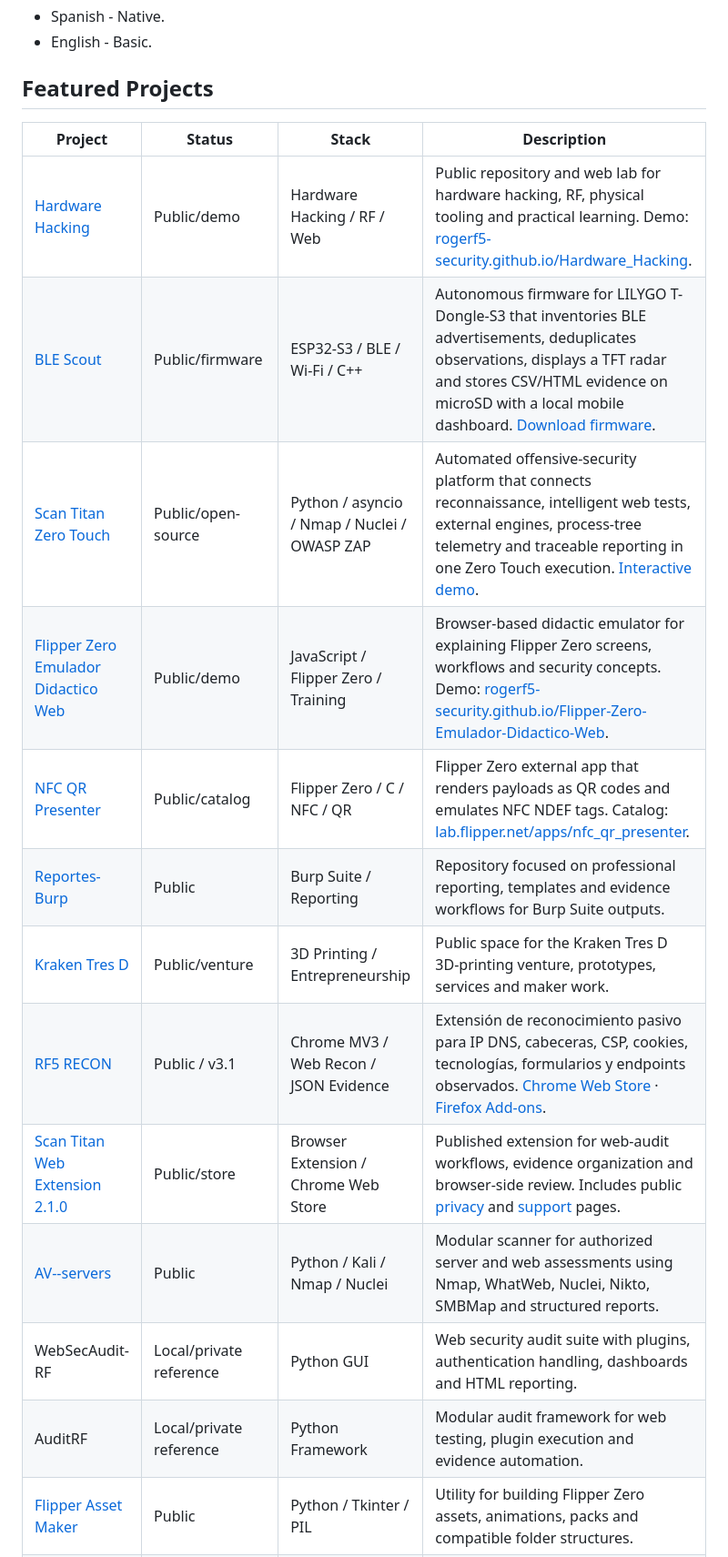
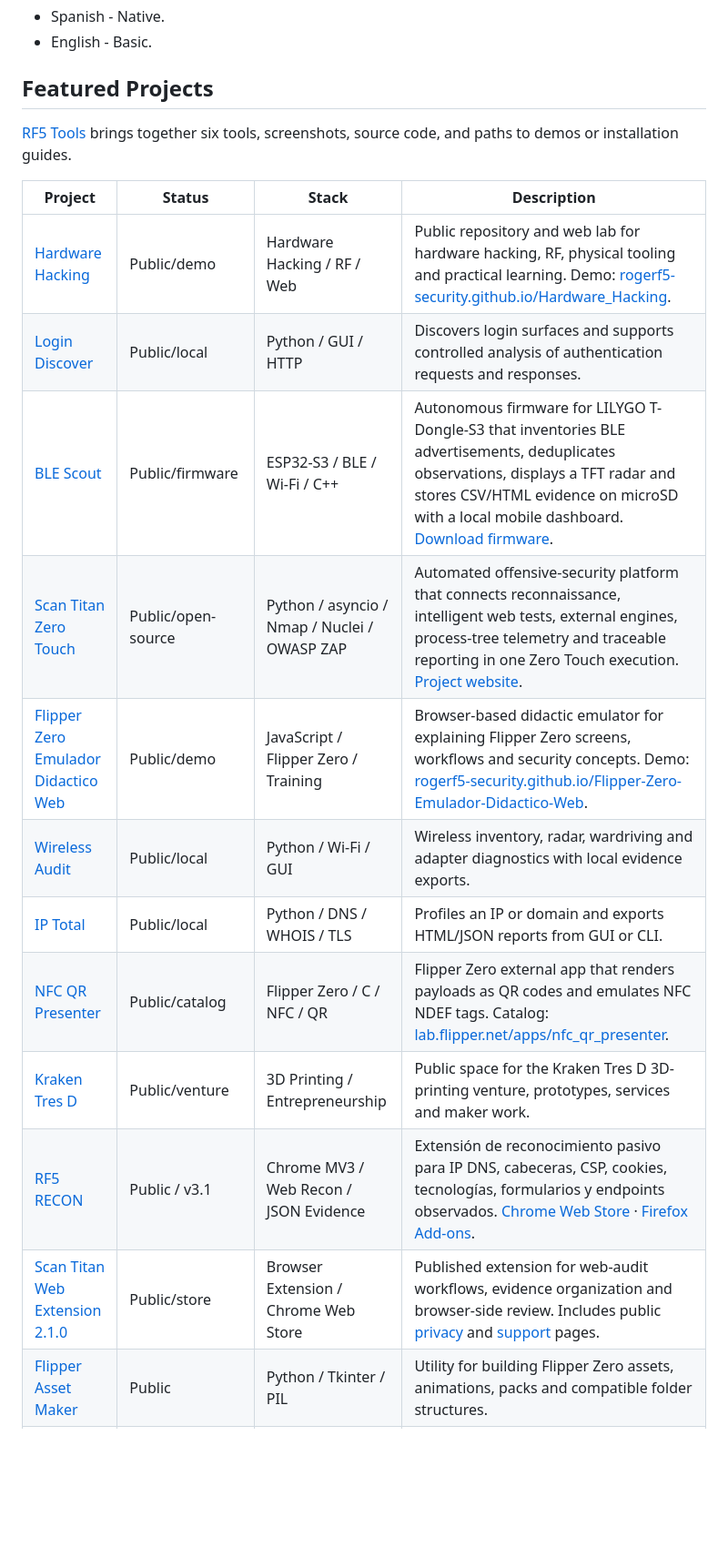
Before and after one commit to RogerF5-Security/whoami, a Markdown page: README.md, the part around one of its changes. Shown at 91% size. Rendered like a GitHub page; blank space fills up the shorter version.

Commit message:
feat: refresh public projects and imagery

```diff
--- a/README.md
+++ b/README.md
@@ -196,20 +196,21 @@ Additional approved visual credentials are included in `assets/img/credentials/`
 
 ## Featured Projects
 
+[RF5 Tools](https://rogerf5-security.github.io/Pwn3dToolSet/) brings together six tools, screenshots, source code, and paths to demos or installation guides.
+
 | Project | Status | Stack | Description |
 | --- | --- | --- | --- |
 | [Hardware Hacking](https://github.com/RogerF5-Security/Hardware_Hacking) | Public/demo | Hardware Hacking / RF / Web | Public repository and web lab for hardware hacking, RF, physical tooling and practical learning. Demo: [rogerf5-security.github.io/Hardware_Hacking](https://rogerf5-security.github.io/Hardware_Hacking/). |
+| [Login Discover](https://github.com/RogerF5-Security/Login_Discover) | Public/local | Python / GUI / HTTP | Discovers login surfaces and supports controlled analysis of authentication requests and responses. |
 | [BLE Scout](https://github.com/RogerF5-Security/BLE-Scout) | Public/firmware | ESP32-S3 / BLE / Wi-Fi / C++ | Autonomous firmware for LILYGO T-Dongle-S3 that inventories BLE advertisements, deduplicates observations, displays a TFT radar and stores CSV/HTML evidence on microSD with a local mobile dashboard. [Download firmware](https://github.com/RogerF5-Security/BLE-Scout/releases/latest). |
-| [Scan Titan Zero Touch](https://github.com/RogerF5-Security/Scan-Titan) | Public/open-source | Python / asyncio / Nmap / Nuclei / OWASP ZAP | Automated offensive-security platform that connects reconnaissance, intelligent web tests, external engines, process-tree telemetry and traceable reporting in one Zero Touch execution. [Interactive demo](https://rogerf5-security.github.io/Scan-Titan/). |
+| [Scan Titan Zero Touch](https://github.com/RogerF5-Security/Scan-Titan) | Public/open-source | Python / asyncio / Nmap / Nuclei / OWASP ZAP | Automated offensive-security platform that connects reconnaissance, intelligent web tests, external engines, process-tree telemetry and traceable reporting in one Zero Touch execution. [Project website](https://rogerf5-security.github.io/Scan-Titan/). |
 | [Flipper Zero Emulador Didactico Web](https://github.com/RogerF5-Security/Flipper-Zero-Emulador-Didactico-Web) | Public/demo | JavaScript / Flipper Zero / Training | Browser-based didactic emulator for explaining Flipper Zero screens, workflows and security concepts. Demo: [rogerf5-security.github.io/Flipper-Zero-Emulador-Didactico-Web](https://rogerf5-security.github.io/Flipper-Zero-Emulador-Didactico-Web/). |
+| [Wireless Audit](https://github.com/RogerF5-Security/Wireless_Audit) | Public/local | Python / Wi-Fi / GUI | Wireless inventory, radar, wardriving and adapter diagnostics with local evidence exports. |
+| [IP Total](https://github.com/RogerF5-Security/IP_Total) | Public/local | Python / DNS / WHOIS / TLS | Profiles an IP or domain and exports HTML/JSON reports from GUI or CLI. |
 | [NFC QR Presenter](https://github.com/RogerF5-Security/NFC_QR_Presenter) | Public/catalog | Flipper Zero / C / NFC / QR | Flipper Zero external app that renders payloads as QR codes and emulates NFC NDEF tags. Catalog: [lab.flipper.net/apps/nfc_qr_presenter](https://lab.flipper.net/apps/nfc_qr_presenter). |
-| [Reportes-Burp](https://github.com/RogerF5-Security/Reportes-Burp) | Public | Burp Suite / Reporting | Repository focused on professional reporting, templates and evidence workflows for Burp Suite outputs. |
 | [Kraken Tres D](https://rogerf5-security.github.io/Kraken-Tres-D/) | Public/venture | 3D Printing / Entrepreneurship | Public space for the Kraken Tres D 3D-printing venture, prototypes, services and maker work. |
 | [RF5 RECON](https://github.com/RogerF5-Security/RF5-RECON) | Public / v3.1 | Chrome MV3 / Web Recon / JSON Evidence | Extensión de reconocimiento pasivo para IP DNS, cabeceras, CSP, cookies, tecnologías, formularios y endpoints observados. [Chrome Web Store](https://chromewebstore.google.com/detail/rf5-recon/ojibelahcinfehgdahcmamkinjjaabgd?hl=es) · [Firefox Add-ons](https://addons.mozilla.org/en-US/firefox/addon/rf5-recon/). |
 | [Scan Titan Web Extension 2.1.0](https://chromewebstore.google.com/detail/scan-titan/epdbmbbfkmmhkfcfhlpncfkehgcaldcb) | Public/store | Browser Extension / Chrome Web Store | Published extension for web-audit workflows, evidence organization and browser-side review. Includes public [privacy](https://rogerf5arana.blogspot.com/p/politica-de-privacidad-de-scan-titan.html) and [support](https://rogerf5arana.blogspot.com/p/soporte-de-scan-titan-web-extension.html) pages. |
-| [AV--servers](https://github.com/RogerF5-Security/AV--servers) | Public | Python / Kali / Nmap / Nuclei | Modular scanner for authorized server and web assessments using Nmap, WhatWeb, Nuclei, Nikto, SMBMap and structured reports. |
-| WebSecAudit-RF | Local/private reference | Python GUI | Web security audit suite with plugins, authentication handling, dashboards and HTML reporting. |
-| AuditRF | Local/private reference | Python Framework | Modular audit framework for web testing, plugin execution and evidence automation. |
 | [Flipper Asset Maker](https://github.com/RogerF5-Security/Flipper_Assest_Maker) | Public | Python / Tkinter / PIL | Utility for building Flipper Zero assets, animations, packs and compatible folder structures. |
 | [WikiFlip](https://github.com/RogerF5-Security/WikiFlip) | Public/reference | Flipper Zero / C | Offline cybersecurity dictionary FAP with OWASP, NIST, RedTeam, BlueTeam and hardware hacking terms. Catalog: [lab.flipper.net/apps/wikiflip](https://lab.flipper.net/apps/wikiflip). |
 | [Mayan Decoder](https://github.com/RogerF5-Security/Mayan_decoder) | Public/reference | Flipper Zero / C | Flipper Zero FAP that converts decimal numbers into Mayan numerals with Canvas rendering. Catalog: [lab.flipper.net/apps/mayan_decoder](https://lab.flipper.net/apps/mayan_decoder). |
```
Also changed, not shown: other parts of README.md (+1 -3 lines), assets/img/projects/flipper-asset-maker.png (added), assets/img/projects/rf5-recon.png (added), 7 other files.
